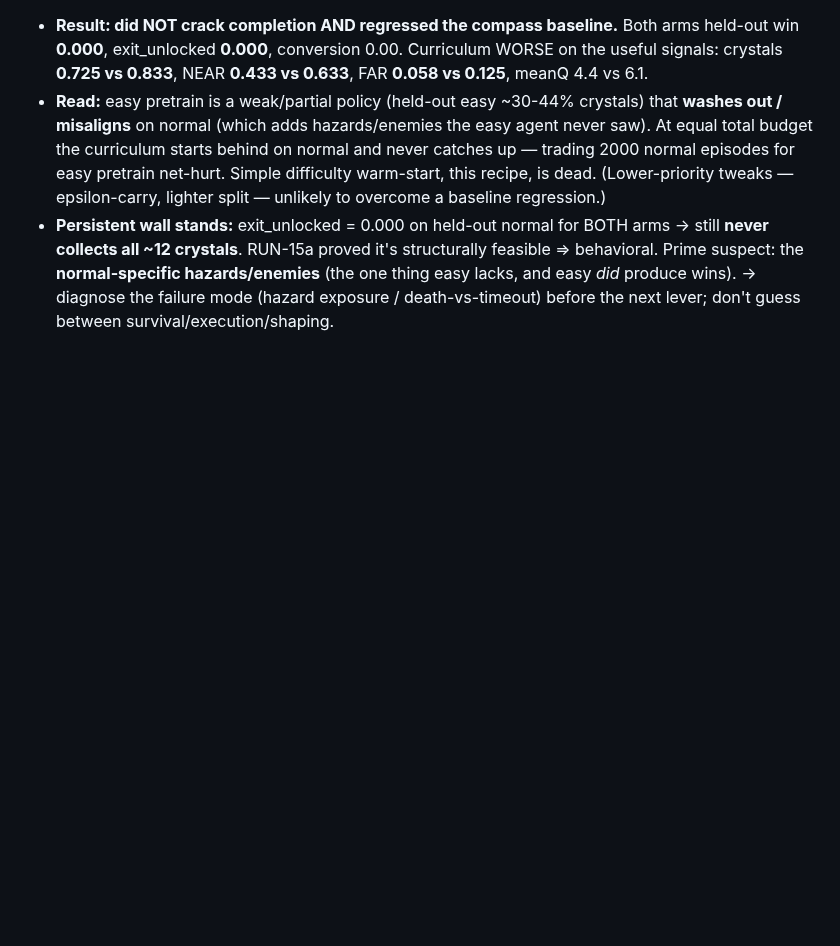
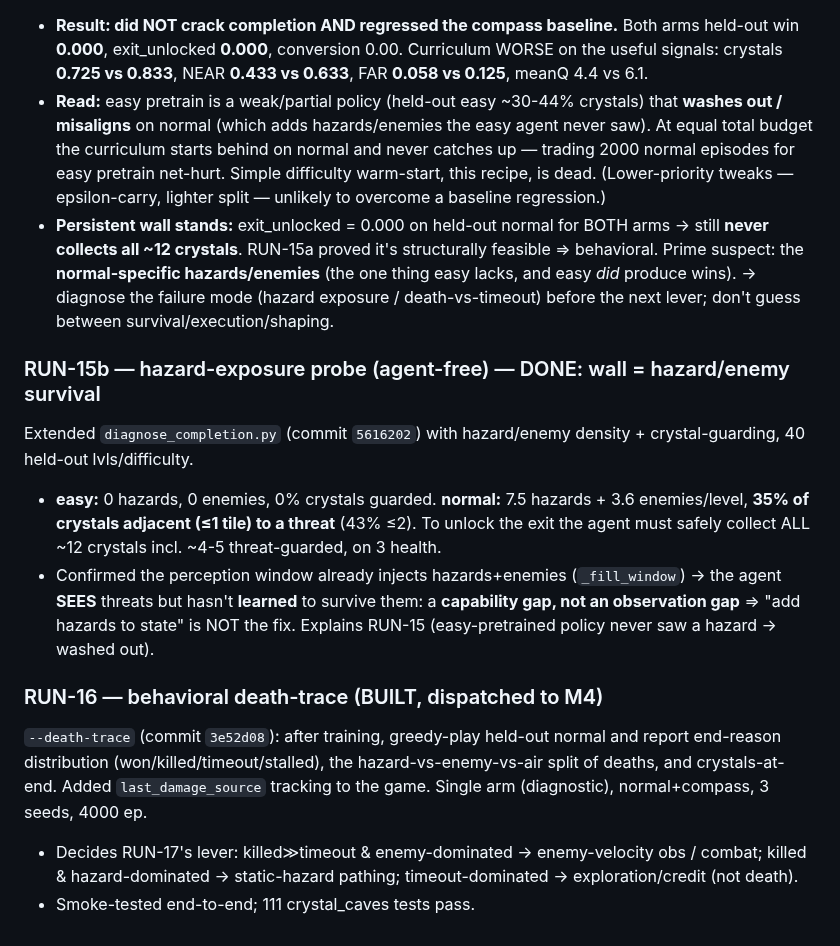
Before and after one commit to jtn0123/NN-Game1, a Markdown page: experiments/cc_status/RUN_LOG.md, the part around the change. Drawn GitHub-style; blank space fills up the shorter version.

Commit message:
Log RUN-15b hazard probe + RUN-16 death-trace dispatched
Co-Authored-By: Claude Opus 4.8 <noreply@anthropic.com>
Claude-Session: https://claude.ai/code/session_018jGv8TVpr6WFFbGgnZjAwk

```diff
--- a/experiments/cc_status/RUN_LOG.md
+++ b/experiments/cc_status/RUN_LOG.md
@@ -187,3 +187,13 @@ Repeat the RUN-13 compass A/B at `easy` (2–3 crystals, no hazards) then `norma
 - **Result: did NOT crack completion AND regressed the compass baseline.** Both arms held-out win **0.000**, exit_unlocked **0.000**, conversion 0.00. Curriculum WORSE on the useful signals: crystals **0.725 vs 0.833**, NEAR **0.433 vs 0.633**, FAR **0.058 vs 0.125**, meanQ 4.4 vs 6.1.
 - **Read:** easy pretrain is a weak/partial policy (held-out easy ~30-44% crystals) that **washes out / misaligns** on normal (which adds hazards/enemies the easy agent never saw). At equal total budget the curriculum starts behind on normal and never catches up — trading 2000 normal episodes for easy pretrain net-hurt. Simple difficulty warm-start, this recipe, is dead. (Lower-priority tweaks — epsilon-carry, lighter split — unlikely to overcome a baseline regression.)
 - **Persistent wall stands:** exit_unlocked = 0.000 on held-out normal for BOTH arms → still **never collects all ~12 crystals**. RUN-15a proved it's structurally feasible ⇒ behavioral. Prime suspect: the **normal-specific hazards/enemies** (the one thing easy lacks, and easy *did* produce wins). → diagnose the failure mode (hazard exposure / death-vs-timeout) before the next lever; don't guess between survival/execution/shaping.
+
+### RUN-15b — hazard-exposure probe (agent-free) — DONE: wall = hazard/enemy survival
+Extended `diagnose_completion.py` (commit `5616202`) with hazard/enemy density + crystal-guarding, 40 held-out lvls/difficulty.
+- **easy:** 0 hazards, 0 enemies, 0% crystals guarded. **normal:** 7.5 hazards + 3.6 enemies/level, **35% of crystals adjacent (≤1 tile) to a threat** (43% ≤2). To unlock the exit the agent must safely collect ALL ~12 crystals incl. ~4-5 threat-guarded, on 3 health.
+- Confirmed the perception window already injects hazards+enemies (`_fill_window`) → the agent **SEES** threats but hasn't **learned** to survive them: a **capability gap, not an observation gap** ⇒ "add hazards to state" is NOT the fix. Explains RUN-15 (easy-pretrained policy never saw a hazard → washed out).
+
+### RUN-16 — behavioral death-trace (BUILT, dispatched to M4)
+`--death-trace` (commit `3e52d08`): after training, greedy-play held-out normal and report end-reason distribution (won/killed/timeout/stalled), the hazard-vs-enemy-vs-air split of deaths, and crystals-at-end. Added `last_damage_source` tracking to the game. Single arm (diagnostic), normal+compass, 3 seeds, 4000 ep.
+- Decides RUN-17's lever: killed≫timeout & enemy-dominated → enemy-velocity obs / combat; killed & hazard-dominated → static-hazard pathing; timeout-dominated → exploration/credit (not death).
+- Smoke-tested end-to-end; 111 crystal_caves tests pass.
```
